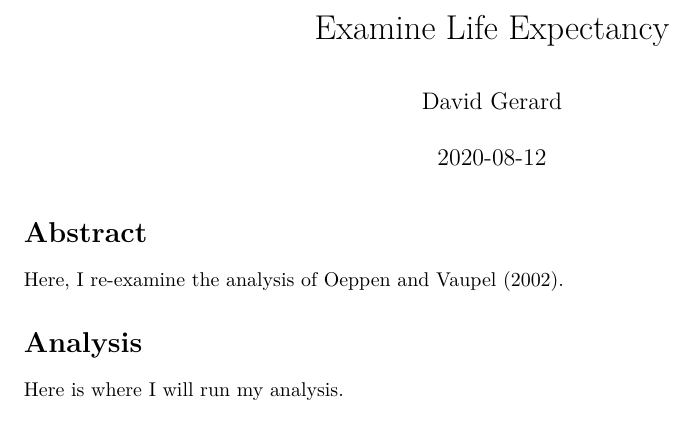
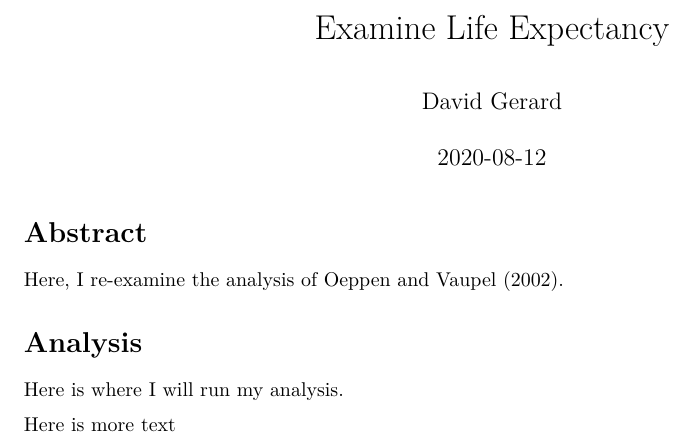
Before and after one commit to dcgerard/life_exp_dgerard, an R Markdown document (life_exp_analysis.Rmd): part of the page, cut so that both start at the same text. Rendered offline with R 4.5, knitr and Pandoc, then LaTeX, with nearby package versions.

Commit message:
Some more text

```diff
--- a/life_exp_analysis.Rmd
+++ b/life_exp_analysis.Rmd
@@ -17,3 +17,5 @@ Here, I re-examine the analysis of Oeppen and Vaupel (2002).
 # Analysis
 
 Here is where I will run my analysis.
+
+Here is more text
```
